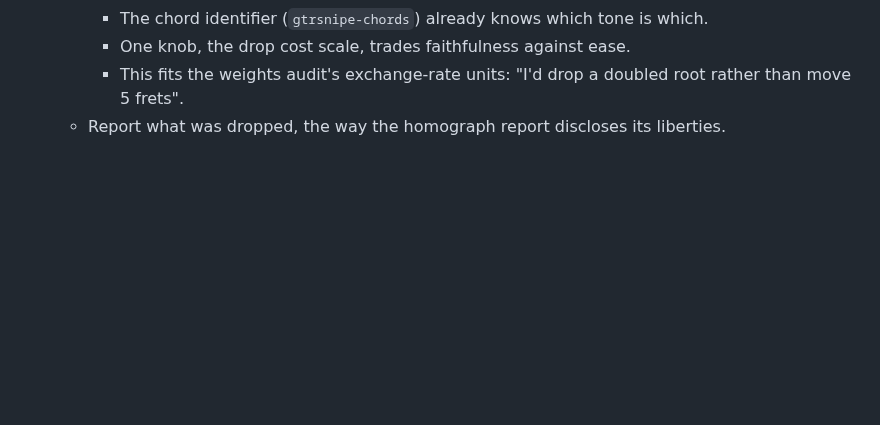
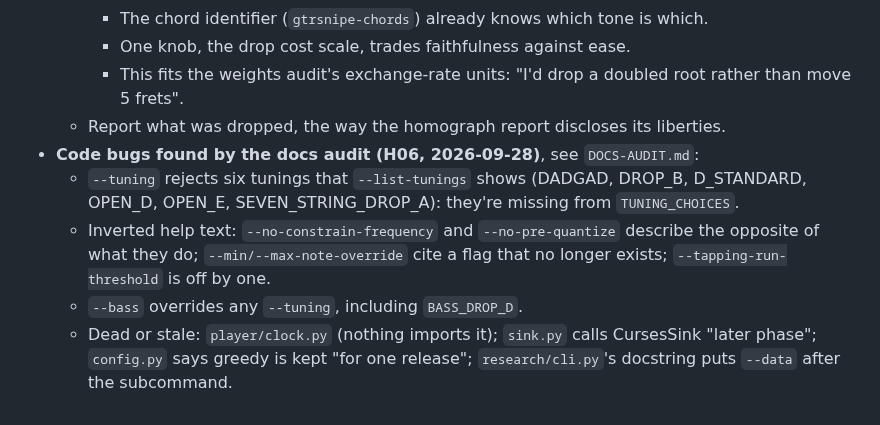
Before and after one commit to scottvr/gtrsnipe, a Markdown page: docs/dev/PARKING-LOT.md, the part around the change. GitHub-like rendering; blank space fills up the shorter version.

```diff
--- a/docs/dev/PARKING-LOT.md
+++ b/docs/dev/PARKING-LOT.md
@@ -107,3 +107,13 @@ notes are in git history.
     - This fits the weights audit's exchange-rate units: "I'd drop a doubled root rather
       than move 5 frets".
   - Report what was dropped, the way the homograph report discloses its liberties.
+- **Code bugs found by the docs audit (H06, 2026-09-28)**, see `DOCS-AUDIT.md`:
+  - `--tuning` rejects six tunings that `--list-tunings` shows (DADGAD, DROP_B, D_STANDARD,
+    OPEN_D, OPEN_E, SEVEN_STRING_DROP_A): they're missing from `TUNING_CHOICES`.
+  - Inverted help text: `--no-constrain-frequency` and `--no-pre-quantize` describe the
+    opposite of what they do; `--min/--max-note-override` cite a flag that no longer exists;
+    `--tapping-run-threshold` is off by one.
+  - `--bass` overrides any `--tuning`, including `BASS_DROP_D`.
+  - Dead or stale: `player/clock.py` (nothing imports it); `sink.py` calls CursesSink "later
+    phase"; `config.py` says greedy is kept "for one release"; `research/cli.py`'s docstring
+    puts `--data` after the subcommand.
```
Also changed, not shown: docs/dev/DOCS-AUDIT.md (added, +258 -0 lines).
